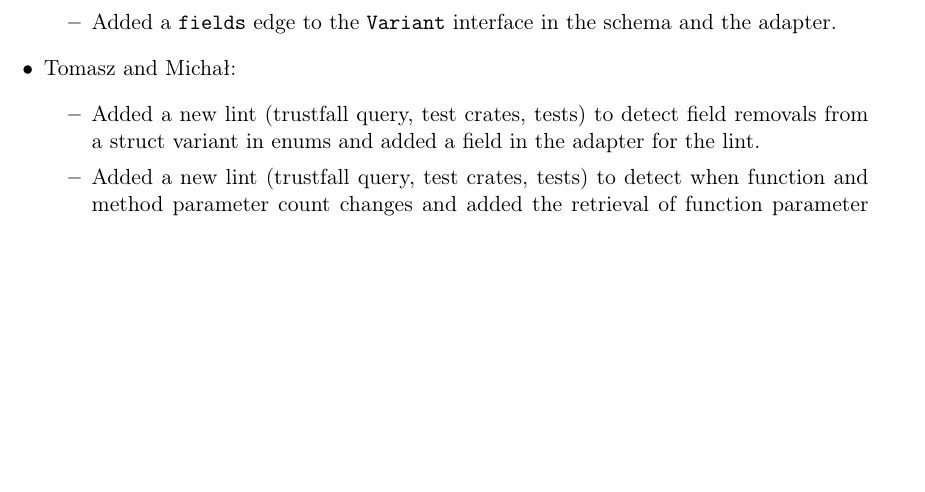
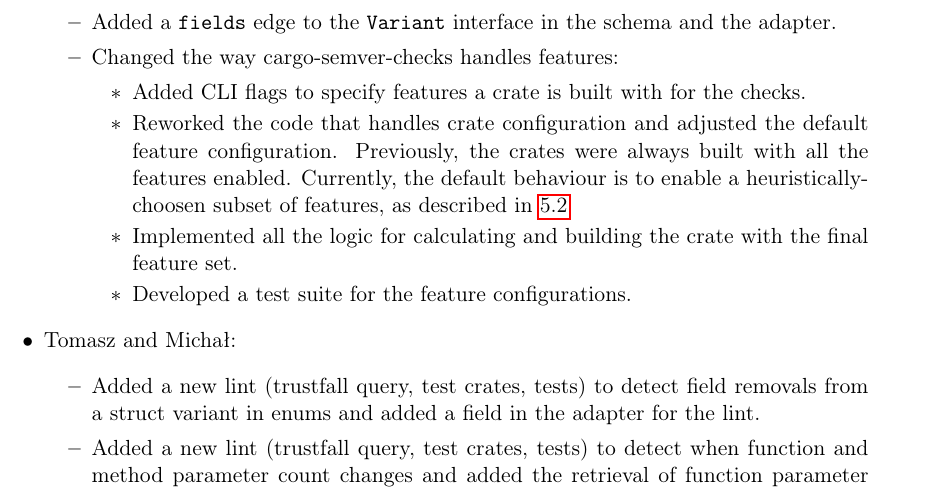
Before and after one commit to tonowak/bachelors-thesis, a LaTeX thesis (thesis-en.tex): part of page 44 of 51, cut so that both start at the same text, the shorter picture padded with empty space. Compiled offline with pdfLaTeX.

Commit message:
Update responsibilities (#65)
* Update responsibilities

* Update thesis-en.tex

---------

Co-authored-by: Bartosz Smolarczyk <92160712+SmolSir@users.noreply.github.com>

```diff
--- a/thesis-en.tex
+++ b/thesis-en.tex
@@ -1472,6 +1472,19 @@ and immediate contact with him through chat).
 				to \texttt{Trait} in the schema and the adapter.
 			\item Added a \texttt{fields} edge to the \texttt{Variant} interface in the schema
 				and the adapter.
+                        \item Changed the way cargo-semver-checks handles features:
+                        \begin{itemize}
+                            \item Added CLI flags to specify features a crate is built with for the checks.
+                            \item Reworked the code that handles crate configuration and adjusted
+                                    the default feature configuration.
+                                    Previously, the crates were always built with all the features enabled.
+                                    Currently, the default behaviour is to enable a heuristically-choosen
+                                    subset of features, as described in \ref{r:section_cli}
+                            \item Implemented all the logic for calculating and building the crate
+                                    with the final feature set.
+                            \item Developed a test suite for the feature configurations.
+                        \end{itemize}
+
 		\end{itemize}
 
 	\item Tomasz and Michał:
```
